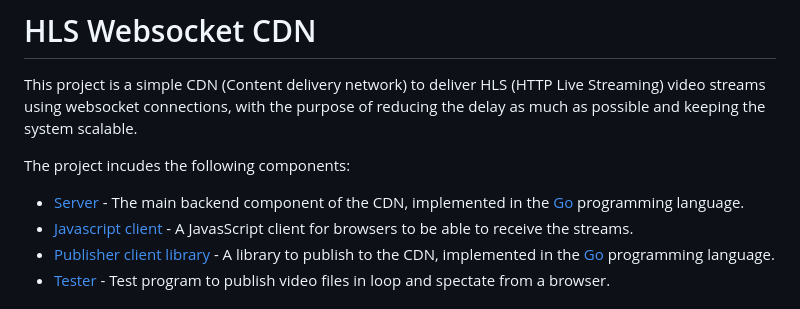
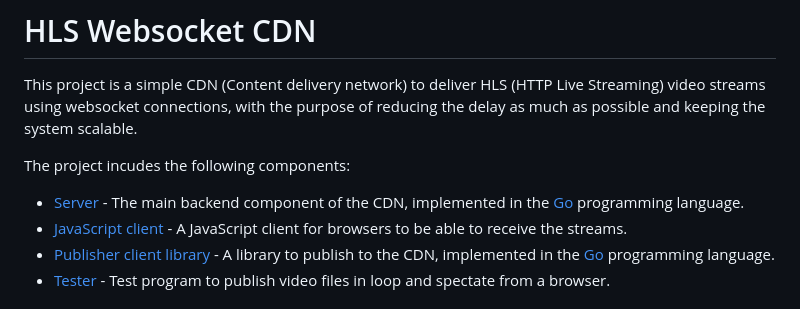
Before and after one commit to AgustinSRG/hls-websocket-cdn, a Markdown page: README.md, the part around the change. Rendered like a GitHub page.

Commit message:
Readme: Fix typo

```diff
--- a/README.md
+++ b/README.md
@@ -5,7 +5,7 @@ This project is a simple CDN (Content delivery network) to deliver HLS (HTTP Liv
 The project incudes the following components:
 
  - [Server](./server/README.md) - The main backend component of the CDN, implemented in the [Go](https://go.dev/) programming language.
- - [Javascript client](./client-js/README.md) - A JavasScript client for browsers to be able to receive the streams.
+ - [JavaScript client](./client-js/README.md) - A JavaScript client for browsers to be able to receive the streams.
  - [Publisher client library](./client-publisher/README.md) - A library to publish to the CDN, implemented in the [Go](https://go.dev/) programming language.
  - [Tester](./tester/README.md) - Test program to publish video files in loop and spectate from a browser.
 
```
